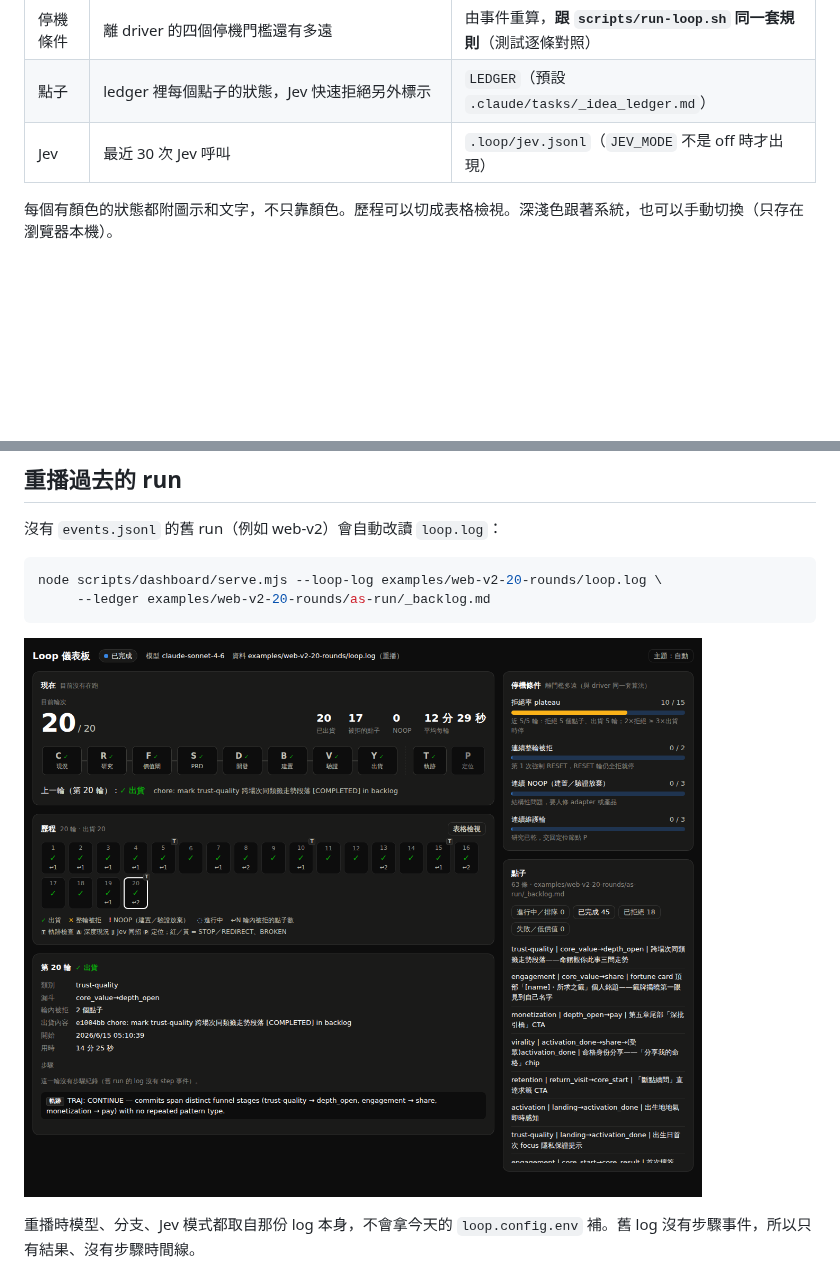
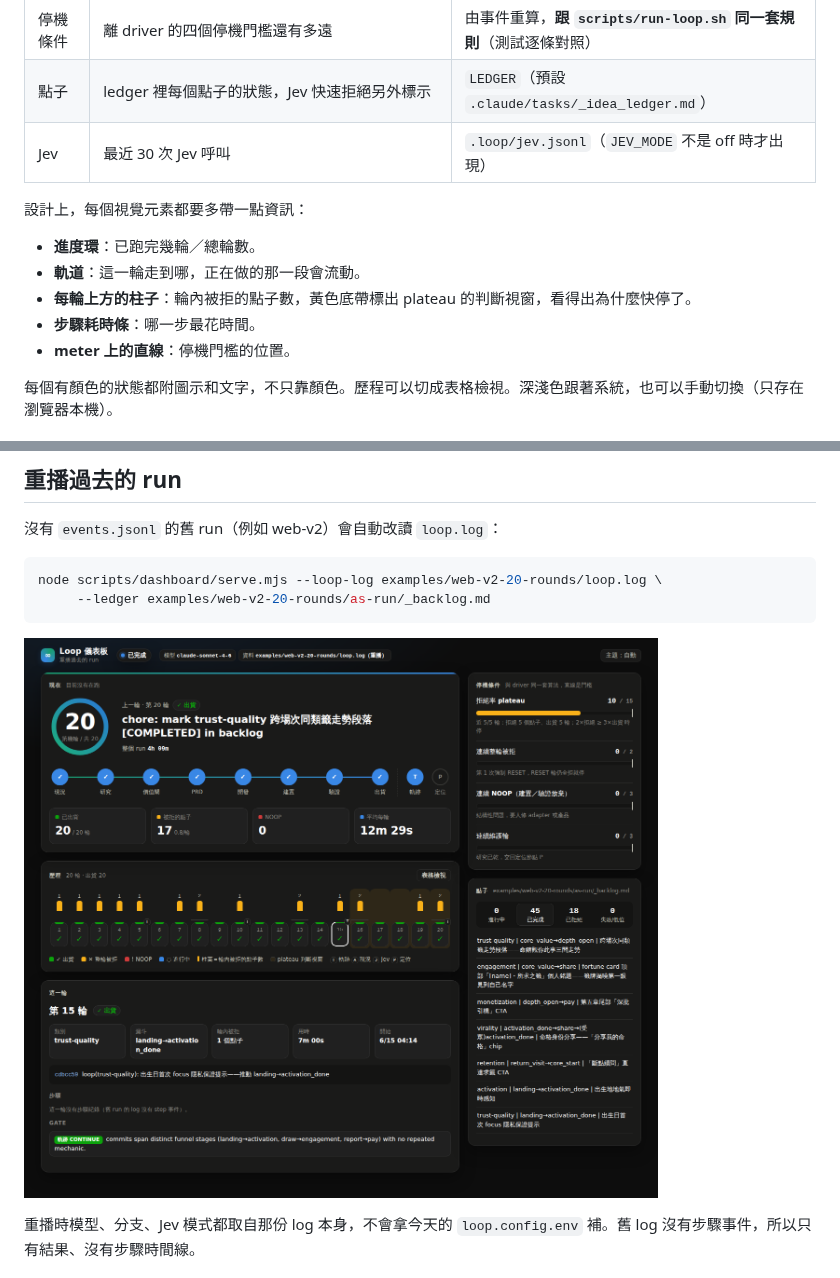
Before and after one commit to InjayTseng/loop-engineering-on-product, a Markdown page: docs/10-dashboard.md, 2 parts joined by grey strips. Rendered like a GitHub page; pictures changed too: docs/img/dashboard-replay.png; blank space fills up the shorter version.

```diff
--- a/docs/10-dashboard.md
+++ b/docs/10-dashboard.md
@@ -19,6 +19,13 @@ node scripts/dashboard/serve.mjs            # 開 http://127.0.0.1:4400 ，每 3
 | 停機條件 | 離 driver 的四個停機門檻還有多遠 | 由事件重算，**跟 `scripts/run-loop.sh` 同一套規則**（測試逐條對照） |
 | 點子 | ledger 裡每個點子的狀態，Jev 快速拒絕另外標示 | `LEDGER`（預設 `.claude/tasks/_idea_ledger.md`） |
 | Jev | 最近 30 次 Jev 呼叫 | `.loop/jev.jsonl`（`JEV_MODE` 不是 off 時才出現） |
+
+設計上，每個視覺元素都要多帶一點資訊：
+- **進度環**：已跑完幾輪／總輪數。
+- **軌道**：這一輪走到哪，正在做的那一段會流動。
+- **每輪上方的柱子**：輪內被拒的點子數，黃色底帶標出 plateau 的判斷視窗，看得出為什麼快停了。
+- **步驟耗時條**：哪一步最花時間。
+- **meter 上的直線**：停機門檻的位置。
 
 每個有顏色的狀態都附圖示和文字，不只靠顏色。歷程可以切成表格檢視。深淺色跟著系統，也可以手動切換（只存在瀏覽器本機）。
 
```
Also changed, not shown: other parts of docs/10-dashboard.md (+1 -1 lines), docs/img/dashboard-live.png, 2 other files.
